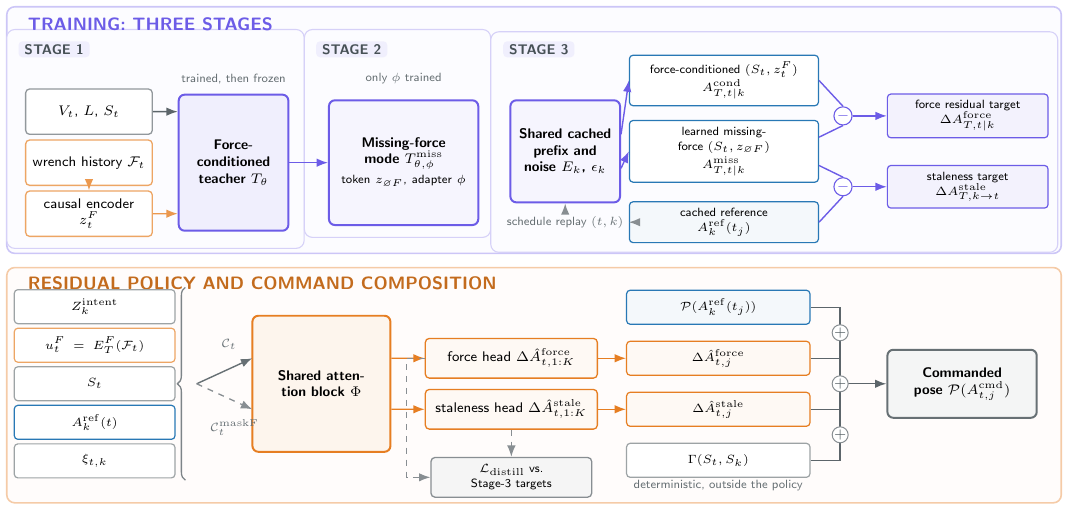
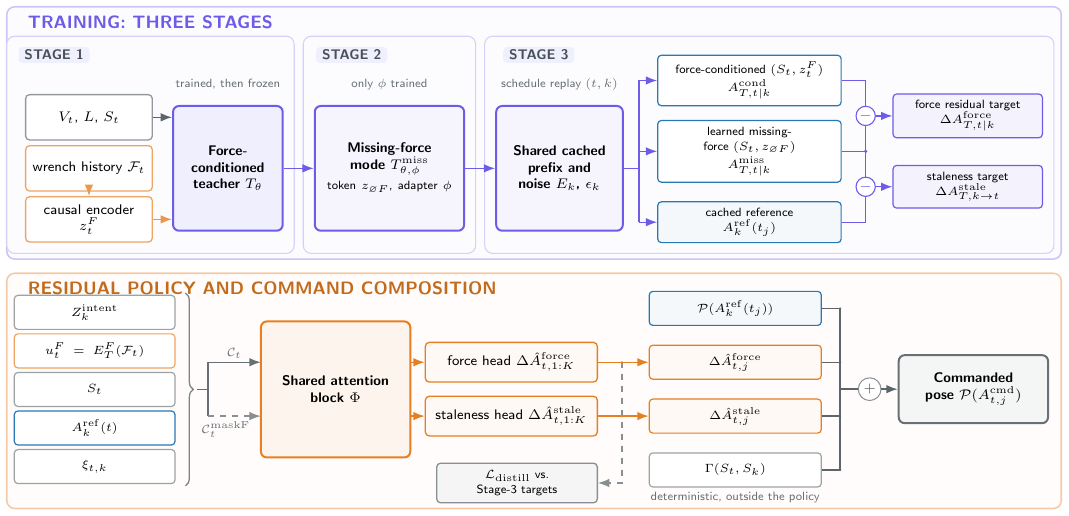
Before and after one commit to Ju6276/ICRA2027Submission, a LaTeX figure (figures/fig02_network_structure.tex): the whole page. Compiled offline with pdfLaTeX.

Commit message:
Tidy figure 2 stage frames, routing, and summing junction
Give the three training stages one shared top and bottom edge instead of
letting each frame fit its own contents, so Stage 2 no longer sits higher
than its neighbours. Flip the conditioning-set brace to point at the
attention block, route the two passes orthogonally, and move the
distillation loss onto a bus tapped from both head outputs so it stops
running over the attention block. Replace the three plus signs stacked
between the composition terms with a single summing junction on the
output arrow.

Co-authored-by: Cursor <cursoragent@cursor.com>

```diff
--- a/figures/fig02_network_structure.tex
+++ b/figures/fig02_network_structure.tex
@@ -25,9 +25,9 @@
   stagelab/.style={rounded corners=2pt,inner xsep=3pt,inner ysep=1.6pt,
                    font=\sffamily\fontsize{6.6}{7.6}\selectfont\bfseries,text=cInk!85},
   note/.style={font=\sffamily\fontsize{6.2}{7.2}\selectfont,align=center,text=cInk!70},
-  op/.style={circle,draw=cTeacher,fill=white,line width=0.55pt,minimum size=3.2mm,
+  op/.style={circle,draw=cTeacher,fill=white,line width=0.55pt,minimum size=3.4mm,
              inner sep=0pt,font=\sffamily\scriptsize\bfseries,text=cTeacher},
-  opf/.style={circle,draw=cInk!55,fill=white,line width=0.5pt,minimum size=2.8mm,
+  opf/.style={circle,draw=cInk!55,fill=white,line width=0.5pt,minimum size=3mm,
               inner sep=0pt,font=\sffamily\scriptsize\bfseries,text=cInk!80},
   ptitle/.style={font=\sffamily\small\bfseries}
 }
@@ -37,13 +37,13 @@
 
   \begin{scope}[on background layer]
     \filldraw[rounded corners=4pt,fill=cTeacher!2,draw=cTeacher!35,line width=0.8pt]
-      (0,4.40) rectangle (18.6,8.75);
+      (0,4.40) rectangle (18.6,8.85);
     \filldraw[rounded corners=4pt,fill=cFast!2,draw=cFast!40,line width=0.8pt]
       (0,0) rectangle (18.6,4.15);
   \end{scope}
 
   % =========================================================== TRAINING PANEL
-  \node[ptitle,text=cTeacher,anchor=west] at (0.25,8.45)
+  \node[ptitle,text=cTeacher,anchor=west] at (0.25,8.58)
     {TRAINING: THREE STAGES};
 
   % ---- Stage 1: force-conditioned teacher
@@ -51,61 +51,70 @@
   \node[block] (obs) at (1.45,6.90) {$V_t$,\ $L$,\ $S_t$};
   \node[block,draw=cFast!70] (fh) at (1.45,6.00) {wrench history $\mathcal F_t$};
   \node[block,draw=cFast!70] (enc) at (1.45,5.10) {causal encoder\\$z_t^F$};
-  \node[hero,draw=cTeacher,fill=cTeacher!10,text width=17mm,minimum height=24mm]
-    (tea) at (4.00,6.00) {Force-conditioned teacher $T_\theta$};
-  \node[note] (tag1) at (4.00,7.48) {trained, then frozen};
+  \node[hero,draw=cTeacher,fill=cTeacher!10,text width=17mm,minimum height=22mm]
+    (tea) at (3.90,6.00) {Force-conditioned teacher $T_\theta$};
+  \node[note] (tag1) at (3.90,7.48) {trained, then frozen};
 
-  \draw[flow] (obs.east) -- ([yshift=9mm]tea.west);
+  \draw[flow] (obs.east) -- (tea.west|-obs);
   \draw[flow,draw=cFast!80] (fh.south) -- (enc.north);
-  \draw[flow,draw=cFast!80] (enc.east) -- ([yshift=-9mm]tea.west);
+  \draw[flow,draw=cFast!80] (enc.east) -- (tea.west|-enc);
 
   % ---- Stage 2: missing-force mode
   \node[stagelab,fill=cTeacher!10,anchor=west] (stage2) at (5.45,8.00) {STAGE 2};
   \node[hero,draw=cTeacher,fill=cTeacher!6,text width=24mm,minimum height=22mm]
-    (miss) at (7.00,6.00)
+    (miss) at (6.75,6.00)
     {Missing-force mode $T_{\theta,\phi}^{\mathrm{miss}}$\\[1.5pt]
      {\fontsize{6.2}{7.2}\selectfont\mdseries token $z_{\varnothing F}$, adapter $\phi$}};
-  \node[note] (tag2) at (7.00,7.48) {only $\phi$ trained};
+  \node[note] (tag2) at (6.75,7.48) {only $\phi$ trained};
   \draw[flow,draw=cTeacher] (tea.east) -- (miss.west);
 
-  % ---- Stage 3: cached-context targets, built as two differences
+  % ---- Stage 3: three cached-context queries, two differences
   \node[stagelab,fill=cTeacher!10,anchor=west] (stage3) at (8.75,8.00) {STAGE 3};
-  \node[hero,draw=cTeacher,fill=cTeacher!6,text width=17mm,minimum height=18mm]
-    (ctx) at (9.85,6.20) {Shared cached prefix and noise $E_k$,\ $\epsilon_k$};
-  \node[note] (sched) at (9.85,4.95) {schedule replay $(t,k)$};
-  \draw[flow,draw=cInk!55] (sched.north) -- (ctx.south);
+  \node[hero,draw=cTeacher,fill=cTeacher!6,text width=20mm,minimum height=22mm]
+    (ctx) at (9.75,6.00) {Shared cached prefix and noise $E_k$,\ $\epsilon_k$};
+  \node[note] (tag3) at (9.75,7.48) {schedule replay $(t,k)$};
+  \draw[flow,draw=cTeacher] (miss.east) -- (ctx.west);
 
-  \node[small,draw=cSlow,text width=31mm] (pcond) at (12.65,7.45)
+  \node[small,draw=cSlow,text width=30mm] (pcond) at (13.10,7.55)
     {force-conditioned $(S_t,z_t^F)$\\$A_{T,t|k}^{\mathrm{cond}}$};
-  \node[small,draw=cSlow,text width=31mm] (pmiss) at (12.65,6.20)
+  \node[small,draw=cSlow,text width=30mm] (pmiss) at (13.10,6.30)
     {learned missing-force $(S_t,z_{\varnothing F})$\\$A_{T,t|k}^{\mathrm{miss}}$};
-  \node[small,draw=cSlow,fill=cSlow!5,text width=31mm] (pref) at (12.65,4.95)
+  \node[small,draw=cSlow,fill=cSlow!5,text width=30mm] (pref) at (13.10,5.05)
     {cached reference\\$A_k^{\mathrm{ref}}(t_j)$};
-  \node[op] (subF) at (14.75,6.825) {$-$};
-  \node[op] (subS) at (14.75,5.575) {$-$};
 
-  \draw[flow,draw=cTeacher] ([yshift=3mm]ctx.east) -- (pcond.west);
-  \draw[flow,draw=cTeacher] ([yshift=-3mm]ctx.east) -- (pmiss.west);
-  \draw[flow,draw=cInk!55] (sched.east) -- (pref.west);
+  % Orthogonal fork: one riser feeds all three queries.
+  \draw[plain,draw=cTeacher] (ctx.east) -- (11.15,6.00);
+  \draw[plain,draw=cTeacher] (11.15,7.55) -- (11.15,5.05);
+  \draw[flow,draw=cTeacher] (11.15,7.55) -- (pcond.west);
+  \draw[flow,draw=cTeacher] (11.15,6.30) -- (pmiss.west);
+  \draw[flow,draw=cTeacher] (11.15,5.05) -- (pref.west);
 
-  \node[small,draw=cTeacher,fill=cTeacher!8,text width=26mm] (tgtF) at (16.95,6.825)
+  \node[op] (subF) at (15.15,6.925) {$-$};
+  \node[op] (subS) at (15.15,5.675) {$-$};
+
+  % Orthogonal risers into each difference node.
+  \draw[plain,draw=cTeacher] (pcond.east) -- (15.15,7.55) -- (subF.north);
+  \draw[plain,draw=cTeacher] (pmiss.east) -- (15.15,6.30);
+  \draw[plain,draw=cTeacher] (15.15,6.30) -- (subF.south);
+  \draw[plain,draw=cTeacher] (15.15,6.30) -- (subS.north);
+  \draw[plain,draw=cTeacher] (pref.east) -- (15.15,5.05) -- (subS.south);
+  \fill[cTeacher] (15.15,6.30) circle (0.9pt);
+
+  \node[small,draw=cTeacher,fill=cTeacher!8,text width=24mm] (tgtF) at (16.95,6.925)
     {force residual target\\$\Delta A_{T,t|k}^{\mathrm{force}}$};
-  \node[small,draw=cTeacher,fill=cTeacher!8,text width=26mm] (tgtS) at (16.95,5.575)
+  \node[small,draw=cTeacher,fill=cTeacher!8,text width=24mm] (tgtS) at (16.95,5.675)
     {staleness target\\$\Delta A_{T,k\to t}^{\mathrm{stale}}$};
-  \draw[plain,draw=cTeacher] (pcond.east) -- (subF.north);
-  \draw[plain,draw=cTeacher] ([yshift=2.5mm]pmiss.east) -- (subF.south);
   \draw[flow,draw=cTeacher] (subF.east) -- (tgtF.west);
-  \draw[plain,draw=cTeacher] ([yshift=-2.5mm]pmiss.east) -- (subS.north);
-  \draw[plain,draw=cTeacher] (pref.east) -- (subS.south);
   \draw[flow,draw=cTeacher] (subS.east) -- (tgtS.west);
 
+  % Fixed frames: the three stages share one top and one bottom edge.
   \begin{scope}[on background layer]
-    \node[rounded corners=4pt,fill=cTeacher!2,draw=cTeacher!28,line width=0.55pt,
-          inner sep=2mm,fit=(stage1)(obs)(fh)(enc)(tea)(tag1)] {};
-    \node[rounded corners=4pt,fill=cTeacher!2,draw=cTeacher!28,line width=0.55pt,
-          inner sep=2mm,fit=(stage2)(miss)(tag2)] {};
-    \node[rounded corners=4pt,fill=cTeacher!2,draw=cTeacher!28,line width=0.55pt,
-          inner sep=1.6mm,fit=(stage3)(ctx)(sched)(pcond)(pref)(tgtF)(tgtS)] {};
+    \filldraw[rounded corners=4pt,fill=cTeacher!2,draw=cTeacher!28,line width=0.55pt]
+      (0.00,4.50) rectangle (5.07,8.33);
+    \filldraw[rounded corners=4pt,fill=cTeacher!2,draw=cTeacher!28,line width=0.55pt]
+      (5.23,4.50) rectangle (8.27,8.33);
+    \filldraw[rounded corners=4pt,fill=cTeacher!2,draw=cTeacher!28,line width=0.55pt]
+      (8.43,4.50) rectangle (18.47,8.33);
   \end{scope}
 
   % ========================================================= DEPLOYMENT PANEL
@@ -120,54 +129,61 @@
   \node[small,draw=cSlow,text width=26mm] (k4) at (1.55,1.42) {$A_k^{\mathrm{ref}}(t)$};
   \node[small,text width=26mm] (k5) at (1.55,0.74) {$\xi_{t,k}$};
 
-  \draw[decorate,decoration={brace,amplitude=4pt,mirror},draw=cInk!60,line width=0.65pt]
+  \draw[decorate,decoration={brace,amplitude=4pt},draw=cInk!60,line width=0.65pt]
     (3.15,3.80) -- (3.15,0.40);
-  \coordinate (btip) at (3.35,2.10);
 
-  \node[hero,draw=cFast,fill=cFast!8,text width=22mm,minimum height=24mm]
-    (phi) at (5.55,2.10) {Shared attention block $\Phi$};
-  \draw[flow,draw=cInk!70] (btip) -- (4.33,2.55);
-  \draw[dashflow] (btip) -- (4.33,1.65);
-  \node[note,anchor=south] at (3.92,2.58) {$\mathcal C_t$};
-  \node[note,anchor=north] at (4.02,1.60) {$\mathcal C_t^{\mathrm{maskF}}$};
+  \node[hero,draw=cFast,fill=cFast!8,text width=24mm,minimum height=24mm]
+    (phi) at (5.80,2.10) {Shared attention\\block $\Phi$};
+
+  % Two passes over the same set: the second one masks the force token.
+  \draw[plain,draw=cInk!70] (3.35,2.10) -- (3.55,2.10);
+  \fill[cInk!70] (3.55,2.10) circle (0.5pt);
+  \draw[plain,draw=cInk!70] (3.55,2.58) -- (3.55,1.63);
+  \draw[flow,draw=cInk!70] (3.55,2.58)
+    -- node[note,midway,above,inner sep=1.4pt]{$\mathcal C_t$} (4.48,2.58);
+  \draw[dashflow] (3.55,1.63)
+    -- node[note,pos=0.34,below,inner sep=2.4pt]{$\mathcal C_t^{\mathrm{maskF}}$} (4.48,1.63);
 
   \node[block,draw=cFast,fill=cFast!5,text width=28mm,minimum height=7mm]
-    (hF) at (8.90,2.55) {force head $\Delta\hat A^{\mathrm{force}}_{t,1:K}$};
+    (hF) at (8.90,2.58) {force head $\Delta\hat A^{\mathrm{force}}_{t,1:K}$};
   \node[block,draw=cFast,fill=cFast!5,text width=28mm,minimum height=7mm]
-    (hS) at (8.90,1.65) {staleness head $\Delta\hat A^{\mathrm{stale}}_{t,1:K}$};
-  \draw[flow,draw=cFast] ([yshift=4.5mm]phi.east) -- (hF.west);
-  \draw[flow,draw=cFast] ([yshift=-4.5mm]phi.east) -- (hS.west);
+    (hS) at (8.90,1.63) {staleness head $\Delta\hat A^{\mathrm{stale}}_{t,1:K}$};
+  \draw[flow,draw=cFast] (phi.east|-hF) -- (hF.west);
+  \draw[flow,draw=cFast] (phi.east|-hS) -- (hS.west);
 
-  \node[loss] (ldist) at (8.90,0.45)
+  % Distillation loss taps both head outputs on a shared bus, so it never
+  % has to cross the arrows that fence the two heads in.
+  \node[loss,text width=26mm] (ldist) at (9.00,0.45)
     {$\mathcal L_{\mathrm{distill}}$ vs. Stage-3 targets};
-  \draw[dashflow] (hS.south) -- (ldist.north);
-  \draw[dashflow] (hF.west) -- ++(-0.32,0) |- (ldist.west);
+  \draw[dashflow] (10.85,2.58) -- (10.85,0.45) -- (ldist.east);
+  \fill[cInk!55] (10.85,2.58) circle (0.55pt);
+  \fill[cInk!55] (10.85,1.63) circle (0.55pt);
 
-  % ---- composition: one term of Eq. (1) per row
-  \node[small,draw=cSlow,fill=cSlow!5,text width=30mm] (c1) at (12.55,3.45)
+  % ---- composition: one term of Eq. (1) per row, summed on a single bus
+  \node[small,draw=cSlow,fill=cSlow!5,text width=28mm] (c1) at (12.85,3.53)
     {$\mathcal P(A_k^{\mathrm{ref}}(t_j))$};
-  \node[small,draw=cFast,fill=cFast!5,text width=30mm] (c2) at (12.55,2.55)
+  \node[small,draw=cFast,fill=cFast!5,text width=28mm] (c2) at (12.85,2.58)
     {$\Delta\hat A^{\mathrm{force}}_{t,j}$};
-  \node[small,draw=cFast,fill=cFast!5,text width=30mm] (c3) at (12.55,1.65)
+  \node[small,draw=cFast,fill=cFast!5,text width=28mm] (c3) at (12.85,1.63)
     {$\Delta\hat A^{\mathrm{stale}}_{t,j}$};
-  \node[small,text width=30mm] (c4) at (12.55,0.75) {$\Gamma(S_t,S_k)$};
-  \node[note] at (12.55,0.30) {deterministic, outside the policy};
+  \node[small,text width=28mm] (c4) at (12.85,0.68) {$\Gamma(S_t,S_k)$};
+  \node[note] at (12.85,0.19) {deterministic, outside the policy};
 
   \draw[flow,draw=cFast] (hF.east) -- (c2.west);
   \draw[flow,draw=cFast] (hS.east) -- (c3.west);
 
-  \coordinate (bus) at (14.70,2.10);
-  \draw[plain] (c1.east) -- (14.70,3.45) -- (bus);
-  \draw[plain] (c4.east) -- (14.70,0.75) -- (bus);
-  \draw[plain] (c2.east) -- (14.70,2.55);
-  \draw[plain] (c3.east) -- (14.70,1.65);
+  % The four terms meet on one bus and are summed at a single junction.
+  \draw[plain] (c1.east) -- (14.70,3.53) -- (14.70,0.68) -- (c4.east);
+  \draw[plain] (c2.east) -- (14.70,2.58);
+  \draw[plain] (c3.east) -- (14.70,1.63);
+  \foreach \y in {3.53,2.58,1.63,0.68} \fill[cInk!75] (14.70,\y) circle (0.55pt);
+
+  \node[opf,minimum size=4mm] (sum) at (15.22,2.105) {$+$};
+  \draw[plain] (14.70,2.105) -- (sum.west);
 
   \node[hero,draw=cInk!70,fill=cInk!5,text width=24mm,minimum height=12mm]
-    (cmd) at (16.85,2.10) {Commanded pose $\mathcal P(A^{\mathrm{cmd}}_{t,j})$};
-  \draw[flow] (bus) -- (cmd.west);
-  \node[opf] at (14.70,3.00) {$+$};
-  \node[opf] at (14.70,2.10) {$+$};
-  \node[opf] at (14.70,1.20) {$+$};
+    (cmd) at (17.05,2.105) {Commanded pose $\mathcal P(A^{\mathrm{cmd}}_{t,j})$};
+  \draw[flow] (sum.east) -- (cmd.west);
 
 \end{tikzpicture}
 \end{document}
```
Also changed, not shown: figures/fig02_network_structure.pdf.
